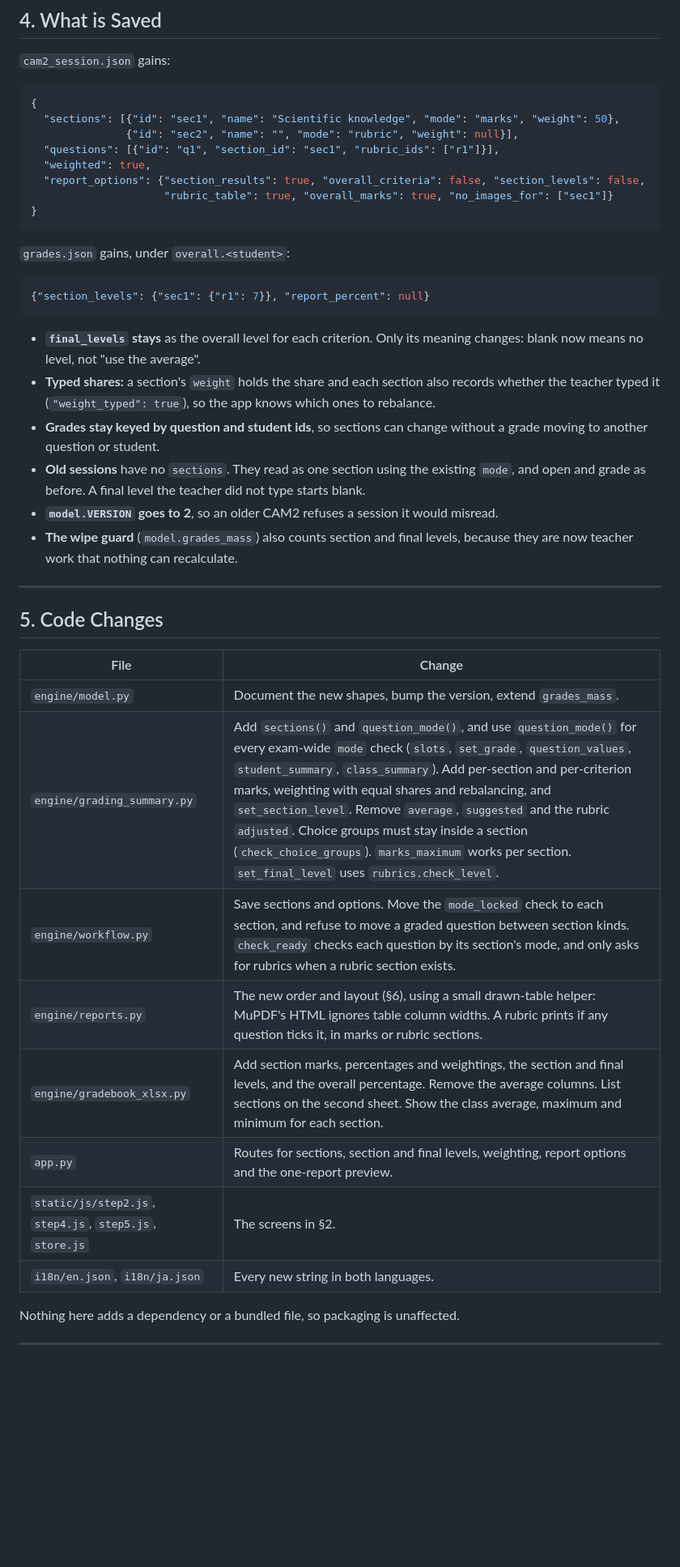
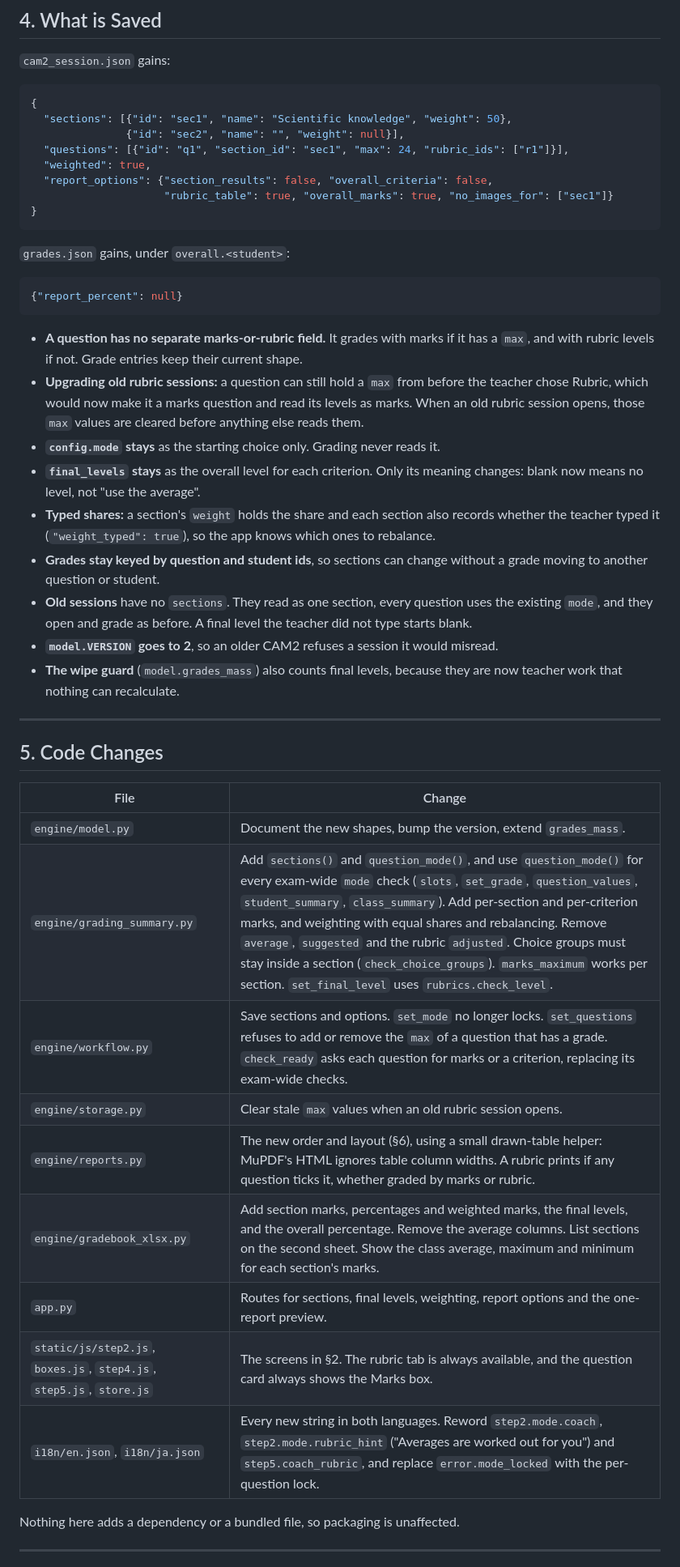
Before and after one commit to iamkifojp/cam2-exam-grading, a Markdown page: Exam-Section-Plan.md, the part around one of its changes. Shown at 81% size. Drawn GitHub-style; blank space fills up the shorter version.

````diff
--- a/Exam-Section-Plan.md
+++ b/Exam-Section-Plan.md
@@ -120,11 +139,11 @@ Yui Suzuki   Marks 46/55 · 83.6%  [   ]   Marks 6/10 · 60.0%; Grades B6, B5  [
 
 ```json
 {
-  "sections": [{"id": "sec1", "name": "Scientific knowledge", "mode": "marks", "weight": 50},
-               {"id": "sec2", "name": "", "mode": "rubric", "weight": null}],
-  "questions": [{"id": "q1", "section_id": "sec1", "rubric_ids": ["r1"]}],
+  "sections": [{"id": "sec1", "name": "Scientific knowledge", "weight": 50},
+               {"id": "sec2", "name": "", "weight": null}],
+  "questions": [{"id": "q1", "section_id": "sec1", "max": 24, "rubric_ids": ["r1"]}],
   "weighted": true,
-  "report_options": {"section_results": true, "overall_criteria": false, "section_levels": false,
+  "report_options": {"section_results": false, "overall_criteria": false,
                      "rubric_table": true, "overall_marks": true, "no_images_for": ["sec1"]}
 }
 ```
@@ -132,15 +151,18 @@ Yui Suzuki   Marks 46/55 · 83.6%  [   ]   Marks 6/10 · 60.0%; Grades B6, B5  [
 `grades.json` gains, under `overall.<student>`:
 
 ```json
-{"section_levels": {"sec1": {"r1": 7}}, "report_percent": null}
+{"report_percent": null}
 ```
 
+- **A question has no separate marks-or-rubric field.** It grades with marks if it has a `max`, and with rubric levels if not. Grade entries keep their current shape.
+- **Upgrading old rubric sessions:** a question can still hold a `max` from before the teacher chose Rubric, which would now make it a marks question and read its levels as marks. When an old rubric session opens, those `max` values are cleared before anything else reads them.
+- **`config.mode` stays** as the starting choice only. Grading never reads it.
 - **`final_levels` stays** as the overall level for each criterion. Only its meaning changes: blank now means no level, not "use the average".
 - **Typed shares:** a section's `weight` holds the share and each section also records whether the teacher typed it (`"weight_typed": true`), so the app knows which ones to rebalance.
 - **Grades stay keyed by question and student ids**, so sections can change without a grade moving to another question or student.
-- **Old sessions** have no `sections`. They read as one section using the existing `mode`, and open and grade as before. A final level the teacher did not type starts blank.
+- **Old sessions** have no `sections`. They read as one section, every question uses the existing `mode`, and they open and grade as before. A final level the teacher did not type starts blank.
 - **`model.VERSION` goes to 2**, so an older CAM2 refuses a session it would misread.
-- **The wipe guard** (`model.grades_mass`) also counts section and final levels, because they are now teacher work that nothing can recalculate.
+- **The wipe guard** (`model.grades_mass`) also counts final levels, because they are now teacher work that nothing can recalculate.
 
 ---
 
@@ -149,13 +171,14 @@ Yui Suzuki   Marks 46/55 · 83.6%  [   ]   Marks 6/10 · 60.0%; Grades B6, B5  [
 | File | Change |
 |---|---|
 | `engine/model.py` | Document the new shapes, bump the version, extend `grades_mass`. |
-| `engine/grading_summary.py` | Add `sections()` and `question_mode()`, and use `question_mode()` for every exam-wide `mode` check (`slots`, `set_grade`, `question_values`, `student_summary`, `class_summary`). Add per-section and per-criterion marks, weighting with equal shares and rebalancing, and `set_section_level`. Remove `average`, `suggested` and the rubric `adjusted`. Choice groups must stay inside a section (`check_choice_groups`). `marks_maximum` works per section. `set_final_level` uses `rubrics.check_level`. |
-| `engine/workflow.py` | Save sections and options. Move the `mode_locked` check to each section, and refuse to move a graded question between section kinds. `check_ready` checks each question by its section's mode, and only asks for rubrics when a rubric section exists. |
-| `engine/reports.py` | The new order and layout (§6), using a small drawn-table helper: MuPDF's HTML ignores table column widths. A rubric prints if any question ticks it, in marks or rubric sections. |
-| `engine/gradebook_xlsx.py` | Add section marks, percentages and weightings, the section and final levels, and the overall percentage. Remove the average columns. List sections on the second sheet. Show the class average, maximum and minimum for each section. |
-| `app.py` | Routes for sections, section and final levels, weighting, report options and the one-report preview. |
-| `static/js/step2.js`, `step4.js`, `step5.js`, `store.js` | The screens in §2. |
-| `i18n/en.json`, `i18n/ja.json` | Every new string in both languages. |
+| `engine/grading_summary.py` | Add `sections()` and `question_mode()`, and use `question_mode()` for every exam-wide `mode` check (`slots`, `set_grade`, `question_values`, `student_summary`, `class_summary`). Add per-section and per-criterion marks, and weighting with equal shares and rebalancing. Remove `average`, `suggested` and the rubric `adjusted`. Choice groups must stay inside a section (`check_choice_groups`). `marks_maximum` works per section. `set_final_level` uses `rubrics.check_level`. |
+| `engine/workflow.py` | Save sections and options. `set_mode` no longer locks. `set_questions` refuses to add or remove the `max` of a question that has a grade. `check_ready` asks each question for marks or a criterion, replacing its exam-wide checks. |
+| `engine/storage.py` | Clear stale `max` values when an old rubric session opens. |
+| `engine/reports.py` | The new order and layout (§6), using a small drawn-table helper: MuPDF's HTML ignores table column widths. A rubric prints if any question ticks it, whether graded by marks or rubric. |
+| `engine/gradebook_xlsx.py` | Add section marks, percentages and weighted marks, the final levels, and the overall percentage. Remove the average columns. List sections on the second sheet. Show the class average, maximum and minimum for each section's marks. |
+| `app.py` | Routes for sections, final levels, weighting, report options and the one-report preview. |
+| `static/js/step2.js`, `boxes.js`, `step4.js`, `step5.js`, `store.js` | The screens in §2. The rubric tab is always available, and the question card always shows the Marks box. |
+| `i18n/en.json`, `i18n/ja.json` | Every new string in both languages. Reword `step2.mode.coach`, `step2.mode.rubric_hint` ("Averages are worked out for you") and `step5.coach_rubric`, and replace `error.mode_locked` with the per-question lock. |
 
 Nothing here adds a dependency or a bundled file, so packaging is unaffected.
 
````
Also changed, not shown: other parts of Exam-Section-Plan.md (+53 -27 lines), doc/mockups/report-images-by-section-p1.png, doc/mockups/report-no-images-p1.png, 1 other file.
